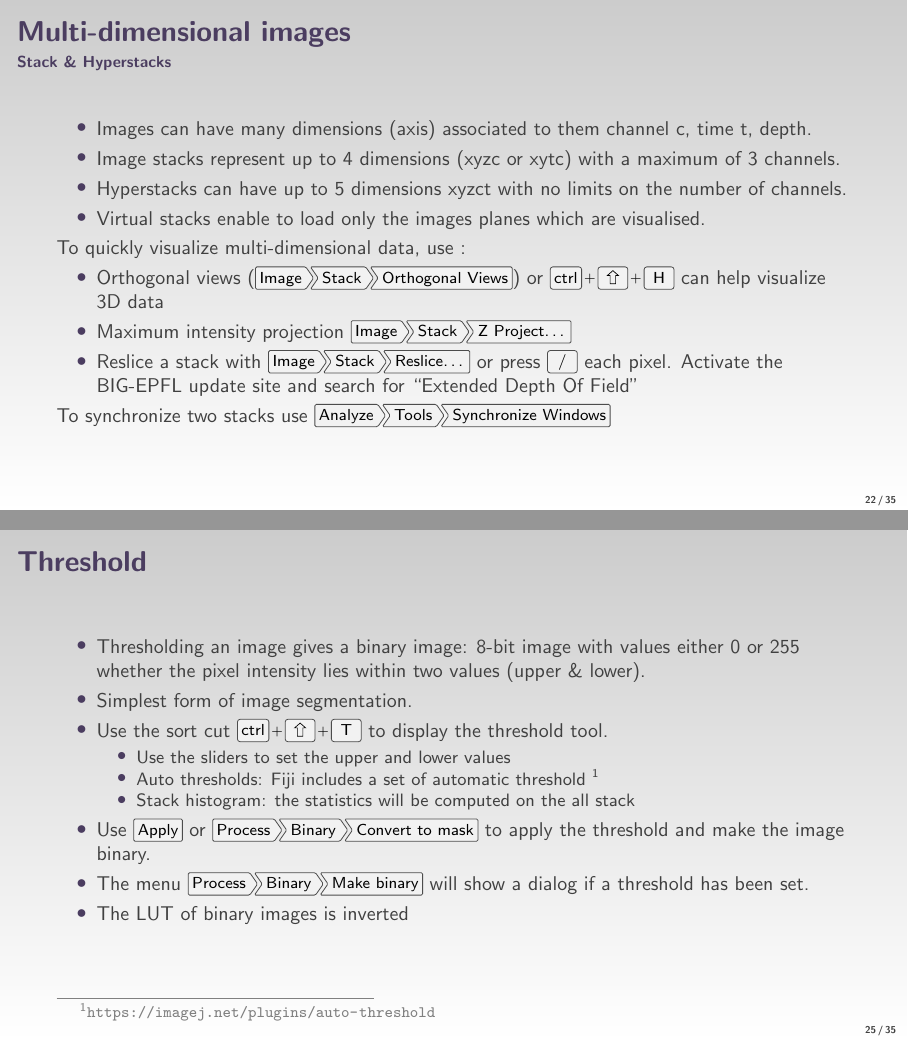
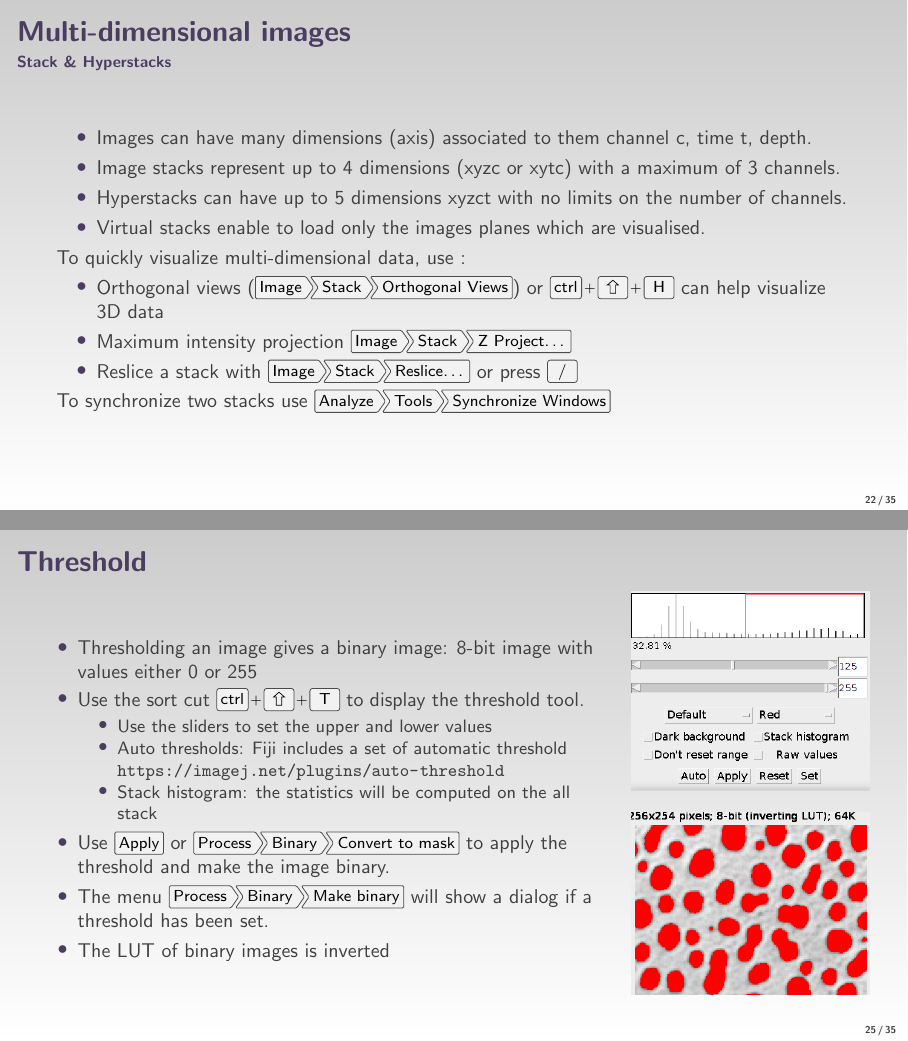
Before and after one commit to jboulanger/scientific-imaging-with-imagej, LaTeX slides (sci-img.tex): pages 23 and 26 of 36, joined at a grey line. Compiled offline with pdfLaTeX.

Commit message:
add pictures

```diff
--- a/sci-img.tex
+++ b/sci-img.tex
@@ -650,14 +667,8 @@
   \item Orthogonal views (\menu{Image>Stack>Orthogonal Views}) or
     \keys{\ctrl+\shift+H} can help visualize 3D data
   \item Maximum intensity projection \menu{Image>Stack>Z Project\dots}
-  \item Reslice a stack with \menu{Image>Stack>Reslice\dots} or press
-    \keys{/}
-    % \item Extended depth of field: select the plane most in focus for
-    each pixel. Activate the BIG-EPFL update site and search for
-    ``Extended Depth Of Field''
-    % \item 3D rendering
-  \end{itemize} To synchronize two stacks use
-  \menu{Analyze>Tools>Synchronize Windows}
+  \item Reslice a stack with \menu{Image>Stack>Reslice\dots} or press \keys{/}
+  \end{itemize} To synchronize two stacks use \menu{Analyze>Tools>Synchronize Windows}
 \end{frame}
 
 \begin{frame} \frametitle{Basic manipulation}
@@ -702,17 +713,17 @@
 \end{frame}
 
 \begin{frame} \frametitle{Threshold}
+  \begin{columns}
+    \begin{column}{0.7\textwidth}
       \begin{itemize}
       \item Thresholding an image gives a binary image: 8-bit image with
-    values either 0 or 255 whether the pixel intensity lies within two
-    values (upper \& lower).
-  \item Simplest form of image segmentation.
+        values either 0 or 255
       \item Use the sort cut \keys{ctrl+\shift+T} to display the threshold
         tool.
         \begin{itemize}
         \item Use the sliders to set the upper and lower values
         \item Auto thresholds: Fiji includes a set of automatic threshold
-      \footnote{\url{https://imagej.net/plugins/auto-threshold}}
+          \url{https://imagej.net/plugins/auto-threshold}
         \item Stack histogram: the statistics will be computed on the all
           stack
         \end{itemize}
@@ -722,6 +733,11 @@
         if a threshold has been set.
       \item The LUT of binary images is inverted
       \end{itemize}
+    \end{column}
+    \begin{column}{0.3\textwidth} \centering
+      \includegraphics[width=\textwidth]{threshold}
+    \end{column}
+  \end{columns}
 \end{frame}
 
 \begin{frame} \frametitle{From thresholds to regions of interests}
```
Also changed, not shown: figs/flt-gaussian5.png (added), figs/flt-median2.png (added), figs/flt-original.png (added), figs/flt-smooth.png (added), figs/lut-tools.png (added), figs/threshold.png (added), figs/threshold2selection.png (added), figs/thresholdroimanager.png (added), sci-img.tex (51 more changed lines), 4 other files. Lines whose indentation alone changed are shown as unchanged.
